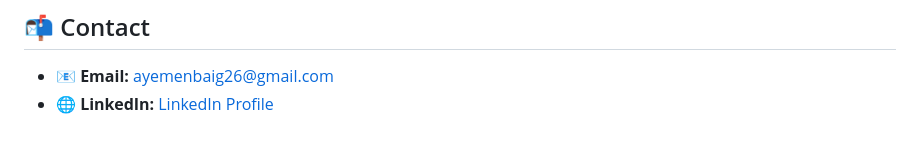
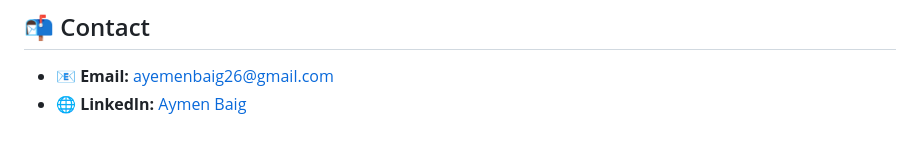
Before and after one commit to Aymen016/Gesteroic, a Markdown page: README.md, the part around the change. Rendered like a GitHub page.

```diff
--- a/README.md
+++ b/README.md
@@ -223,4 +223,4 @@ This project is licensed under the **MIT License**.
 ## 📬 Contact
 
 - 📧 **Email:** ayemenbaig26@gmail.com
-- 🌐 **LinkedIn:** [LinkedIn Profile](https://www.linkedin.com/)
+- 🌐 **LinkedIn:** [Aymen Baig](https://www.linkedin.com/in/aymen-baig-700a06284/)
```
